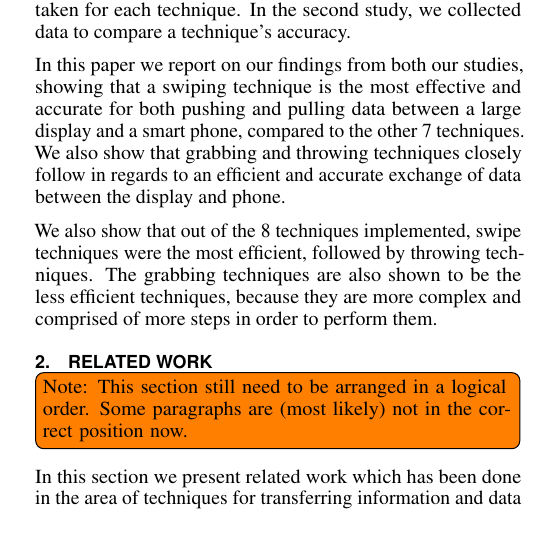
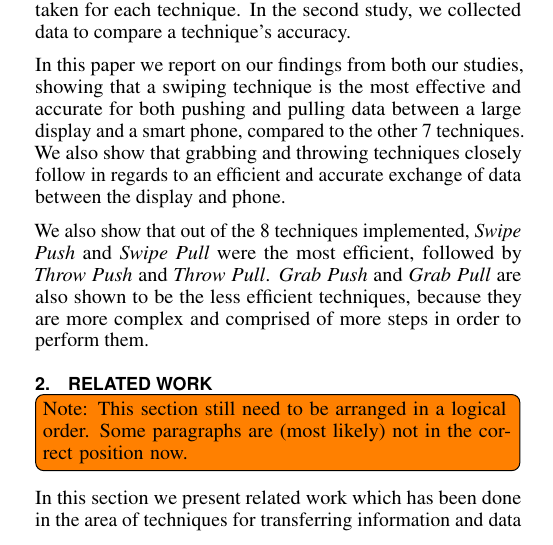
Before and after one commit to bmla/SW10_Latex, a LaTeX document (paper/paper.tex, which reads paper/docs/introduction.tex): part of one column of page 1 of 10, cut so that both start at the same text. Compiled offline with pdfLaTeX.

Commit message:
added push and pull (more explicit)

```diff
--- a/paper/docs/introduction.tex
+++ b/paper/docs/introduction.tex
@@ -21,5 +21,5 @@ In the second study, we collected data to compare a technique's accuracy.
 In this paper we report on our findings from both our studies, showing that a swiping technique is the most effective and accurate for both pushing and pulling data between a large display and a smart phone, compared to the other 7 techniques.
 We also show that grabbing and throwing techniques closely follow in regards to an efficient and accurate exchange of data between the display and phone.
 
-We also show that out of the 8 techniques implemented, swipe techniques were the most efficient, followed by throwing techniques.
-The grabbing techniques are also shown to be the less efficient techniques, because they are more complex and comprised of more steps in order to perform them.
+We also show that out of the 8 techniques implemented, \swipe \push and \swipe \pull were the most efficient, followed by \throw \push and \throw \pull.
+\grab \push and \grab \pull are also shown to be the less efficient techniques, because they are more complex and comprised of more steps in order to perform them.
```
